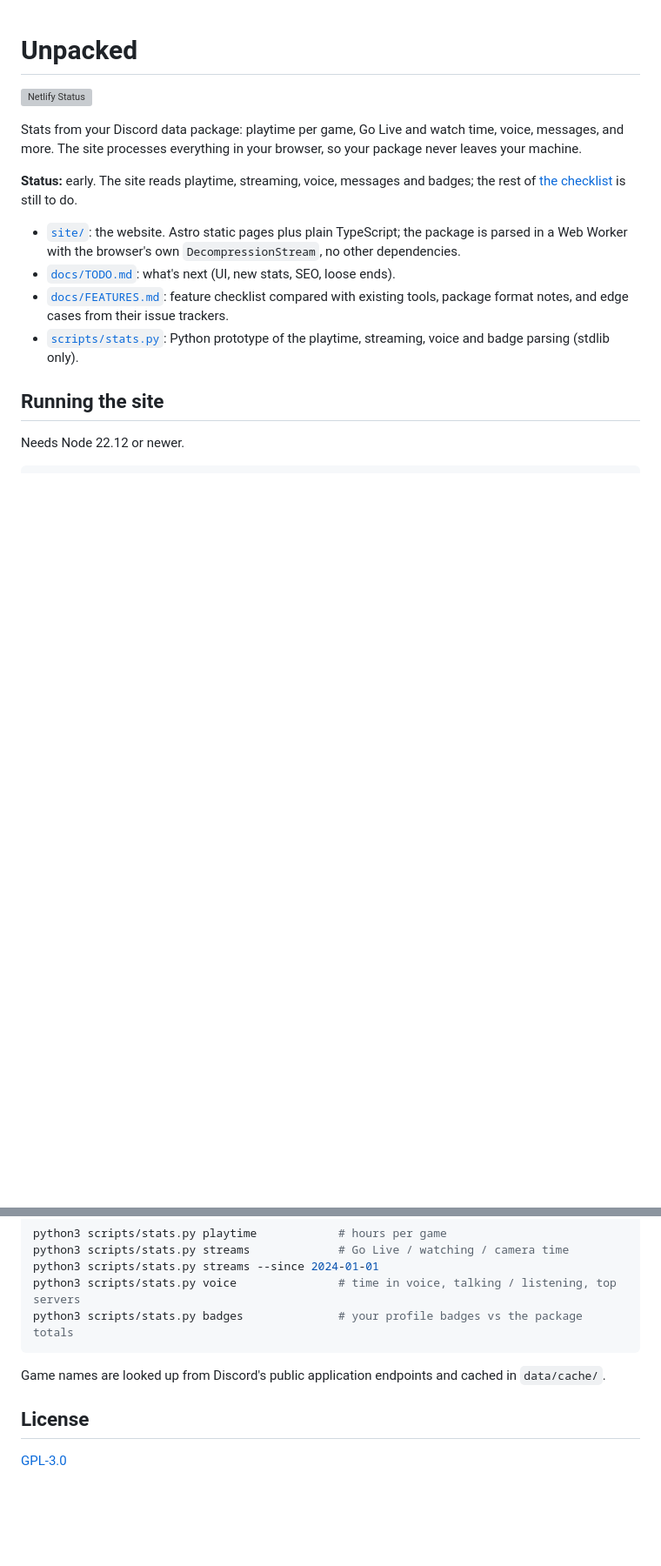
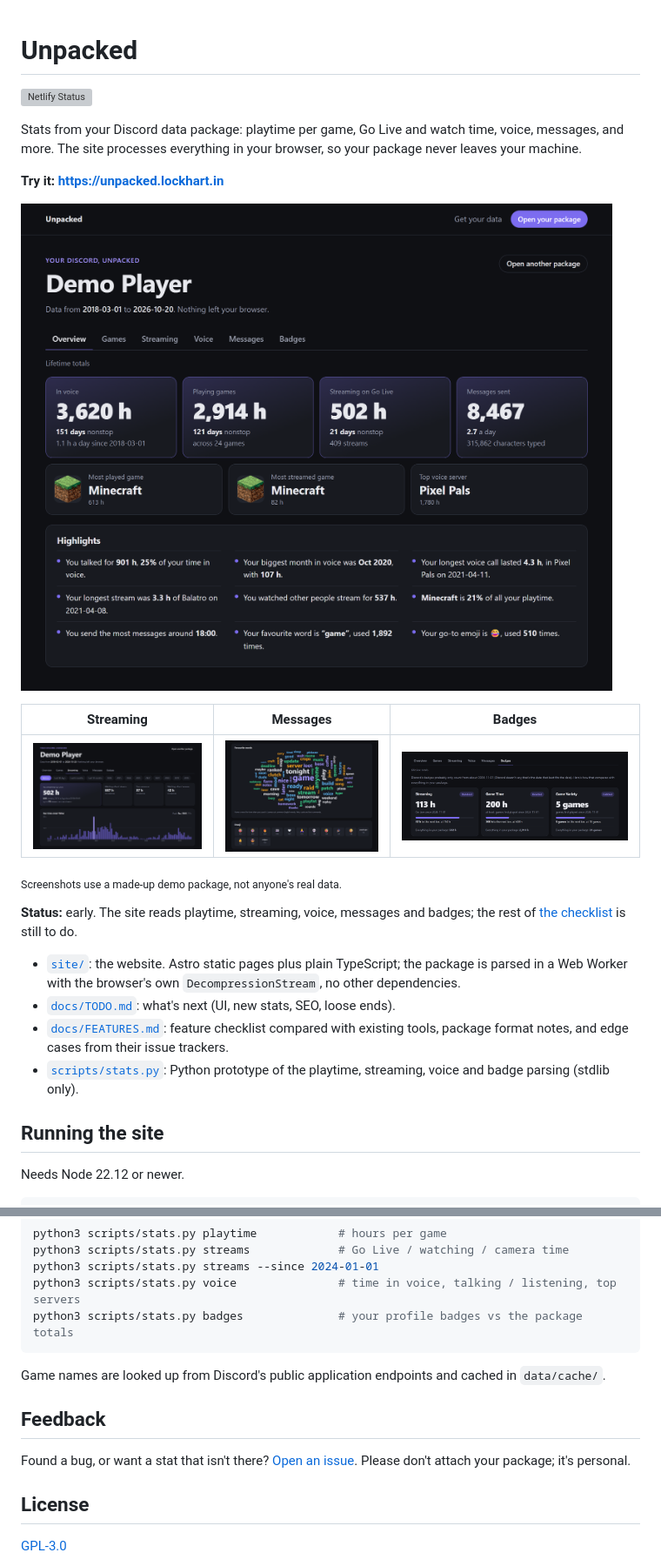
Before and after one commit to LOCKhart07/unpacked, a Markdown page: README.md, 2 parts joined by grey strips. Shown at 87% size. Drawn GitHub-style; pictures changed too: docs/screenshots/badges.png (added), docs/screenshots/messages.png (added), docs/screenshots/overview.png (added); blank space fills up the shorter version; grey boxes are pictures that could not be loaded.

```diff
--- a/README.md
+++ b/README.md
@@ -3,6 +3,16 @@
 [![Netlify Status](https://api.netlify.com/api/v1/badges/3650b28d-614d-4857-9b9c-e0dbe2b8fe18/deploy-status)](https://app.netlify.com/projects/gentle-frangollo-4150ff/deploys)
 
 Stats from your Discord data package: playtime per game, Go Live and watch time, voice, messages, and more. The site processes everything in your browser, so your package never leaves your machine.
+
+**Try it: <https://unpacked.lockhart.in>**
+
+![The Overview tab: hours in voice, playing games and on Go Live, messages sent, top game and server, and highlights](docs/screenshots/overview.png)
+
+| Streaming | Messages | Badges |
+|---|---|---|
+| ![Go Live hours with a chart of streaming over time](docs/screenshots/streaming.png) | ![A word cloud of favourite words and the most used emoji](docs/screenshots/messages.png) | ![Discord's profile badges with progress to the next tier](docs/screenshots/badges.png) |
+
+<sub>Screenshots use a made-up demo package, not anyone's real data.</sub>
 
 **Status:** early. The site reads playtime, streaming, voice, messages and badges; the rest of [the checklist](docs/FEATURES.md) is still to do.
 
@@ -43,6 +55,10 @@ python3 scripts/stats.py badges              # your profile badges vs the packag
 
 Game names are looked up from Discord's public application endpoints and cached in `data/cache/`.
 
+## Feedback
+
+Found a bug, or want a stat that isn't there? [Open an issue](https://github.com/LOCKhart07/unpacked/issues/new/choose). Please don't attach your package; it's personal.
+
 ## License
 
 [GPL-3.0](LICENSE)
```
Also changed, not shown: other parts of README.md (+2 -0 lines), 2 other files.
